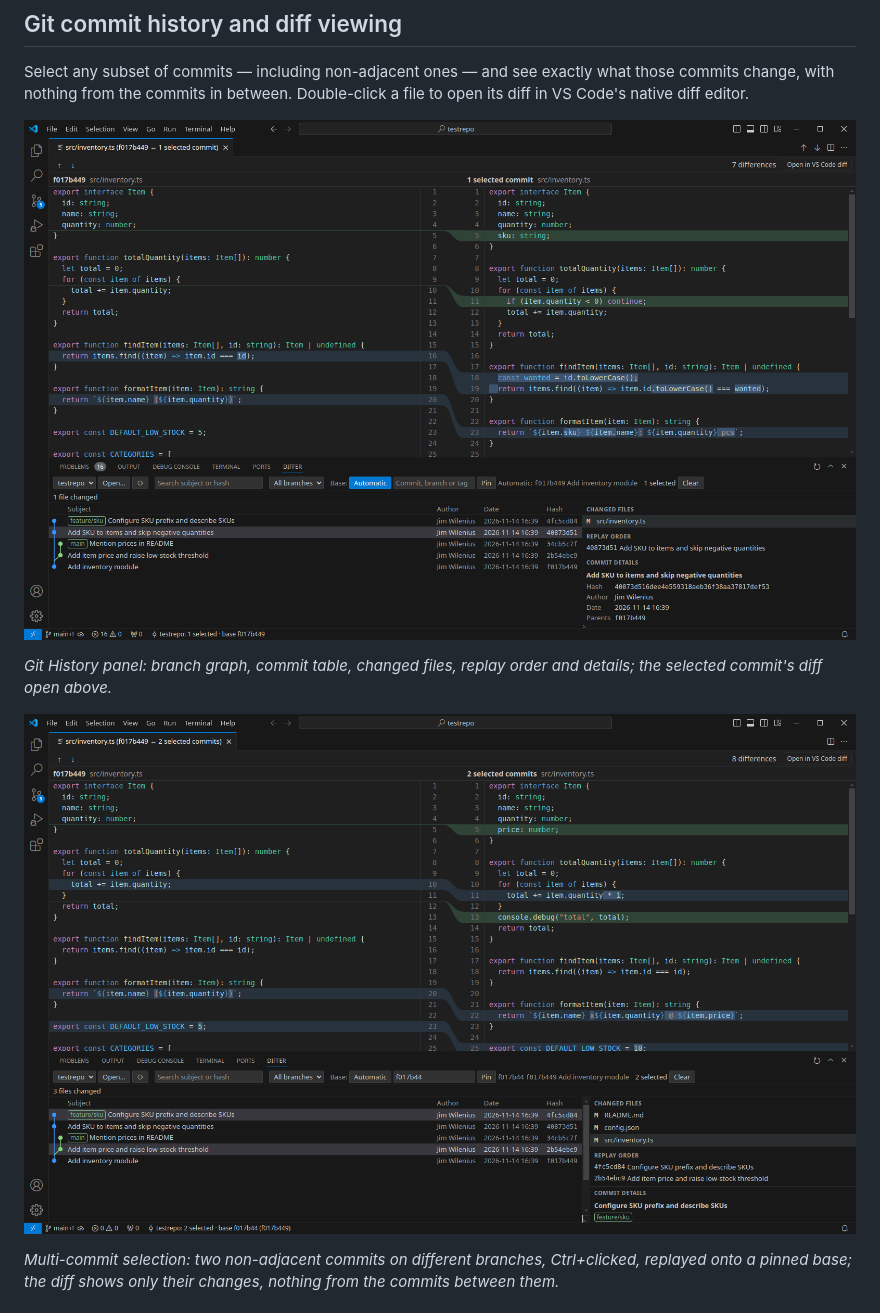
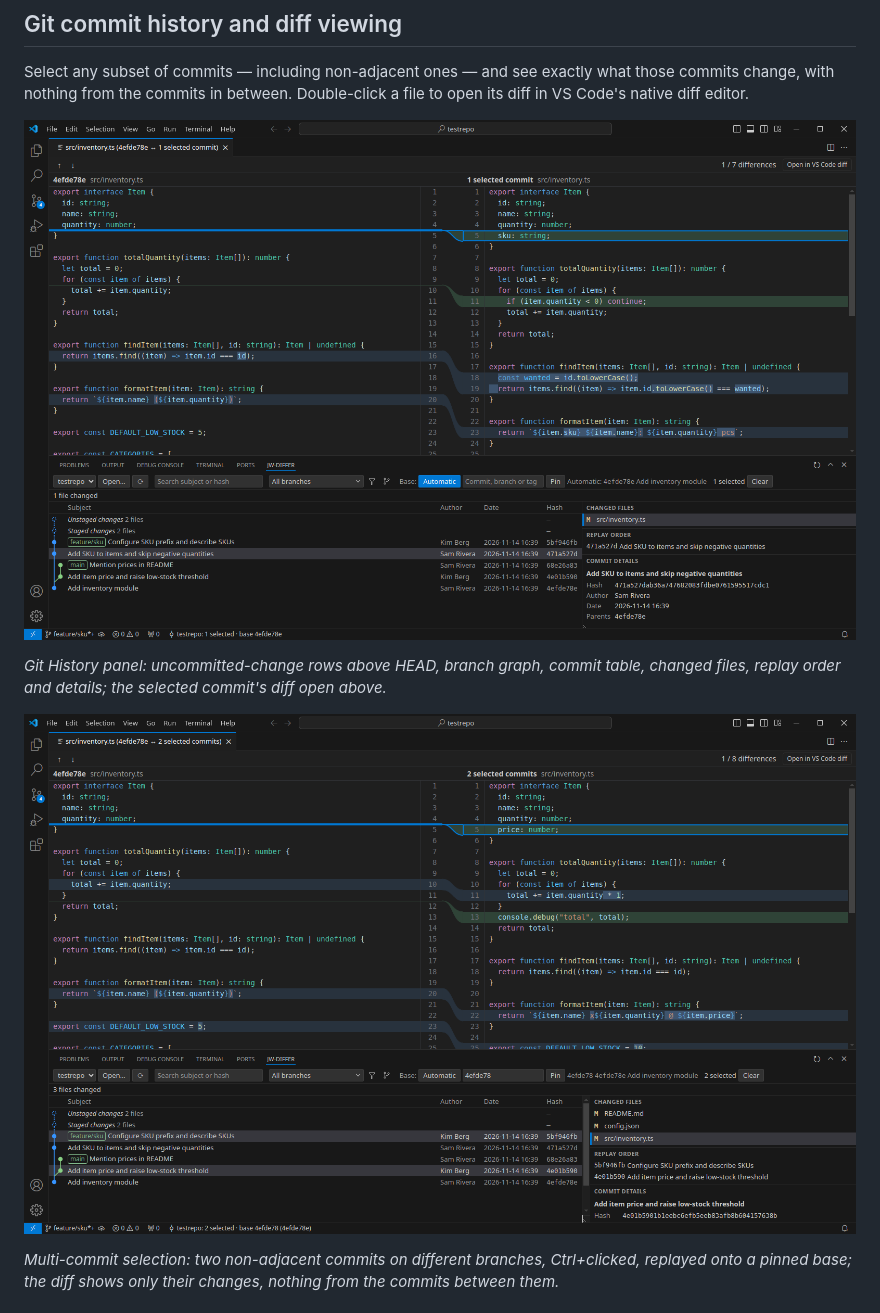
Before and after one commit to jwilenius/differ, a Markdown page: README.md, the part around one of its changes. GitHub-like rendering; pictures changed too: docs/images/history-multi-select.png, docs/images/history-view.png.

Commit message:
docs: show working-change rows and Select branch in History screenshots

```diff
--- a/README.md
+++ b/README.md
@@ -34,8 +34,7 @@ from the commits in between. Double-click a file to open its diff in VS Code's n
 
-_Git History panel: branch graph, commit table, changed files, replay order and details; the selected commit's diff
-open above._
+_Git History panel: uncommitted-change rows above HEAD, branch graph, commit table, changed files, replay order and details; the selected commit's diff open above._
 
-![Git History panel with two commits from different branches selected and a pinned base, below the diff of src/inventory.ts against that selection](docs/images/history-multi-select.png)
+![Git History panel with two commits from different branches selected and a pinned base, the Staged changes and Unstaged changes rows above HEAD left unselected, below the diff of src/inventory.ts against that selection](docs/images/history-multi-select.png)
 
 _Multi-commit selection: two non-adjacent commits on different branches, Ctrl+clicked, replayed onto a pinned base;
 the diff shows only their changes, nothing from the commits between them._
```
Also changed, not shown: other parts of README.md (+5 -1 lines), docs/images/history-working-changes.png (added).
